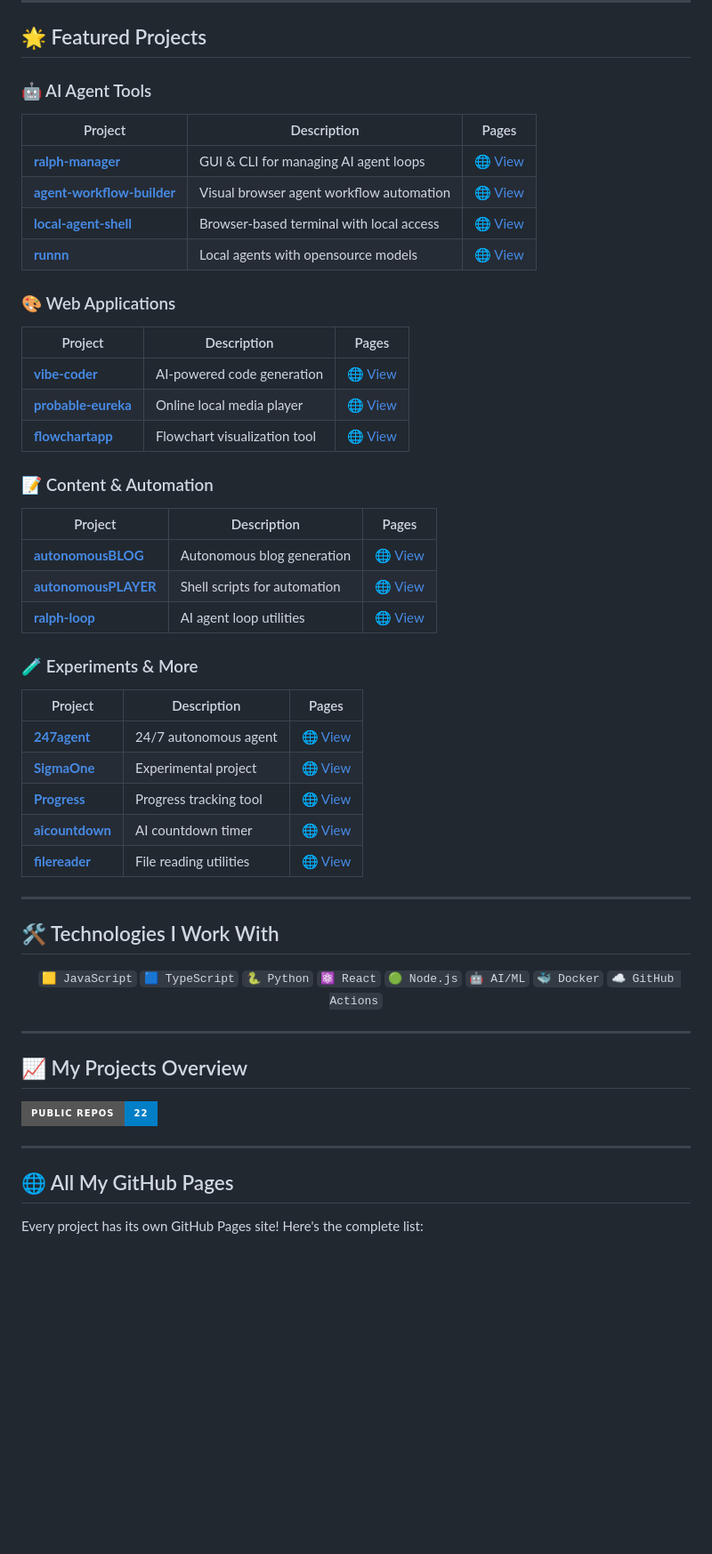
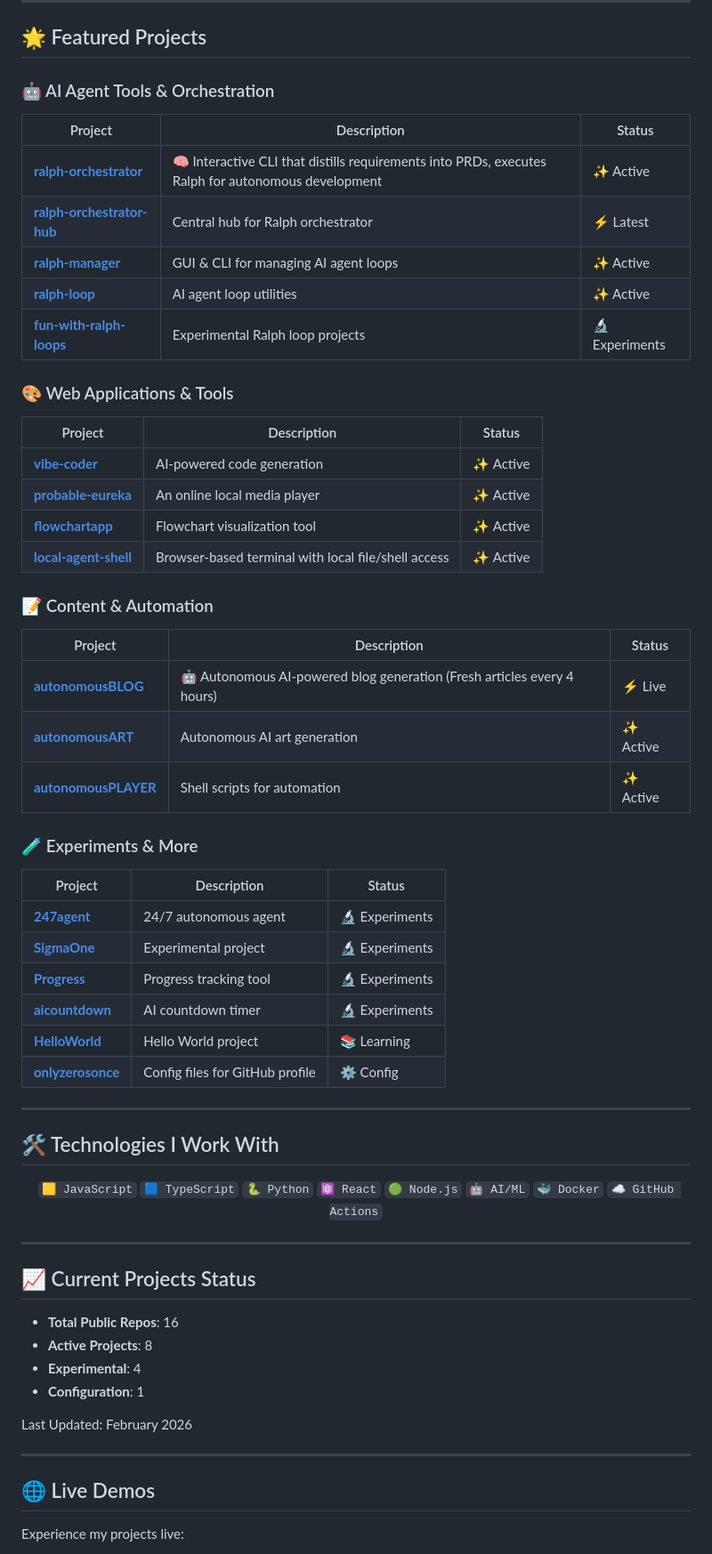
Before and after one commit to vkumar-dev/vkumar-dev, a Markdown page: README.md, the part around one of its changes. Shown at 89% size. Rendered like a GitHub page; badges without logos; blank space fills up the shorter version.

Commit message:
docs: update profile with current project status and repos (cleaned junk repos)
Amp-Thread-ID: https://ampcode.com/threads/T-019c95c6-1513-767c-928c-d3b754cfc51f
Co-authored-by: Amp <amp@ampcode.com>

```diff
--- a/README.md
+++ b/README.md
@@ -20,40 +20,43 @@ Welcome to my GitHub profile! I build tools and applications that make AI agents
 
 ## 🌟 Featured Projects
 
-### 🤖 AI Agent Tools
+### 🤖 AI Agent Tools & Orchestration
 
-| Project | Description | Pages |
-|---------|-------------|-------|
-| **[ralph-manager](https://github.com/vkumar-dev/ralph-manager)** | GUI & CLI for managing AI agent loops | [🌐 View](https://vkumar-dev.github.io/ralph-manager/) |
-| **[agent-workflow-builder](https://github.com/vkumar-dev/agent-workflow-builder)** | Visual browser agent workflow automation | [🌐 View](https://vkumar-dev.github.io/agent-workflow-builder/) |
-| **[local-agent-shell](https://github.com/vkumar-dev/local-agent-shell)** | Browser-based terminal with local access | [🌐 View](https://vkumar-dev.github.io/local-agent-shell/) |
-| **[runnn](https://github.com/vkumar-dev/runnn)** | Local agents with opensource models | [🌐 View](https://vkumar-dev.github.io/runnn/) |
+| Project | Description | Status |
+|---------|-------------|--------|
+| **[ralph-orchestrator](https://github.com/vkumar-dev/ralph-orchestrator)** | 🧠 Interactive CLI that distills requirements into PRDs, executes Ralph for autonomous development | ✨ Active |
+| **[ralph-orchestrator-hub](https://github.com/vkumar-dev/ralph-orchestrator-hub)** | Central hub for Ralph orchestrator | ⚡ Latest |
+| **[ralph-manager](https://github.com/vkumar-dev/ralph-manager)** | GUI & CLI for managing AI agent loops | ✨ Active |
+| **[ralph-loop](https://github.com/vkumar-dev/ralph-loop)** | AI agent loop utilities | ✨ Active |
+| **[fun-with-ralph-loops](https://github.com/vkumar-dev/fun-with-ralph-loops)** | Experimental Ralph loop projects | 🔬 Experiments |
 
-### 🎨 Web Applications
+### 🎨 Web Applications & Tools
 
-| Project | Description | Pages |
-|---------|-------------|-------|
-| **[vibe-coder](https://github.com/vkumar-dev/vibe-coder)** | AI-powered code generation | [🌐 View](https://vkumar-dev.github.io/vibe-coder/) |
-| **[probable-eureka](https://github.com/vkumar-dev/probable-eureka)** | Online local media player | [🌐 View](https://vkumar-dev.github.io/probable-eureka/) |
-| **[flowchartapp](https://github.com/vkumar-dev/flowchartapp)** | Flowchart visualization tool | [🌐 View](https://vkumar-dev.github.io/flowchartapp/) |
+| Project | Description | Status |
+|---------|-------------|--------|
+| **[vibe-coder](https://github.com/vkumar-dev/vibe-coder)** | AI-powered code generation | ✨ Active |
+| **[probable-eureka](https://github.com/vkumar-dev/probable-eureka)** | An online local media player | ✨ Active |
+| **[flowchartapp](https://github.com/vkumar-dev/flowchartapp)** | Flowchart visualization tool | ✨ Active |
+| **[local-agent-shell](https://github.com/vkumar-dev/local-agent-shell)** | Browser-based terminal with local file/shell access | ✨ Active |
 
 ### 📝 Content & Automation
 
-| Project | Description | Pages |
-|---------|-------------|-------|
-| **[autonomousBLOG](https://github.com/vkumar-dev/autonomousBLOG)** | Autonomous blog generation | [🌐 View](https://vkumar-dev.github.io/autonomousBLOG/) |
-| **[autonomousPLAYER](https://github.com/vkumar-dev/autonomousPLAYER)** | Shell scripts for automation | [🌐 View](https://vkumar-dev.github.io/autonomousPLAYER/) |
-| **[ralph-loop](https://github.com/vkumar-dev/ralph-loop)** | AI agent loop utilities | [🌐 View](https://vkumar-dev.github.io/ralph-loop/) |
+| Project | Description | Status |
+|---------|-------------|--------|
+| **[autonomousBLOG](https://github.com/vkumar-dev/autonomousBLOG)** | 🤖 Autonomous AI-powered blog generation (Fresh articles every 4 hours) | ⚡ Live |
+| **[autonomousART](https://github.com/vkumar-dev/autonomousART)** | Autonomous AI art generation | ✨ Active |
+| **[autonomousPLAYER](https://github.com/vkumar-dev/autonomousPLAYER)** | Shell scripts for automation | ✨ Active |
 
 ### 🧪 Experiments & More
 
-| Project | Description | Pages |
-|---------|-------------|-------|
-| **[247agent](https://github.com/vkumar-dev/247agent)** | 24/7 autonomous agent | [🌐 View](https://vkumar-dev.github.io/247agent/) |
-| **[SigmaOne](https://github.com/vkumar-dev/SigmaOne)** | Experimental project | [🌐 View](https://vkumar-dev.github.io/SigmaOne/) |
-| **[Progress](https://github.com/vkumar-dev/Progress)** | Progress tracking tool | [🌐 View](https://vkumar-dev.github.io/Progress/) |
-| **[aicountdown](https://github.com/vkumar-dev/aicountdown)** | AI countdown timer | [🌐 View](https://vkumar-dev.github.io/aicountdown/) |
-| **[filereader](https://github.com/vkumar-dev/filereader)** | File reading utilities | [🌐 View](https://vkumar-dev.github.io/filereader/) |
+| Project | Description | Status |
+|---------|-------------|--------|
+| **[247agent](https://github.com/vkumar-dev/247agent)** | 24/7 autonomous agent | 🔬 Experiments |
+| **[SigmaOne](https://github.com/vkumar-dev/SigmaOne)** | Experimental project | 🔬 Experiments |
+| **[Progress](https://github.com/vkumar-dev/Progress)** | Progress tracking tool | 🔬 Experiments |
+| **[aicountdown](https://github.com/vkumar-dev/aicountdown)** | AI countdown timer | 🔬 Experiments |
+| **[HelloWorld](https://github.com/vkumar-dev/HelloWorld)** | Hello World project | 📚 Learning |
+| **[onlyzerosonce](https://github.com/vkumar-dev/onlyzerosonce)** | Config files for GitHub profile | ⚙️ Config |
 
 ---
 
@@ -72,13 +75,18 @@ Welcome to my GitHub profile! I build tools and applications that make AI agents
 
 ---
 
-## 📈 My Projects Overview
+## 📈 Current Projects Status
 
-![GitHub Repos](https://img.shields.io/badge/Public%20Repos-22-blue?style=for-the-badge)
+- **Total Public Repos**: 16
+- **Active Projects**: 8
+- **Experimental**: 4
+- **Configuration**: 1
+
+Last Updated: February 2026
 
 ---
 
-## 🌐 All My GitHub Pages
+## 🌐 Live Demos
 
-Every project has its own GitHub Pages site! Here's the complete list:
+Experience my projects live:
 
```
Also changed, not shown: other parts of README.md (+17 -21 lines).
